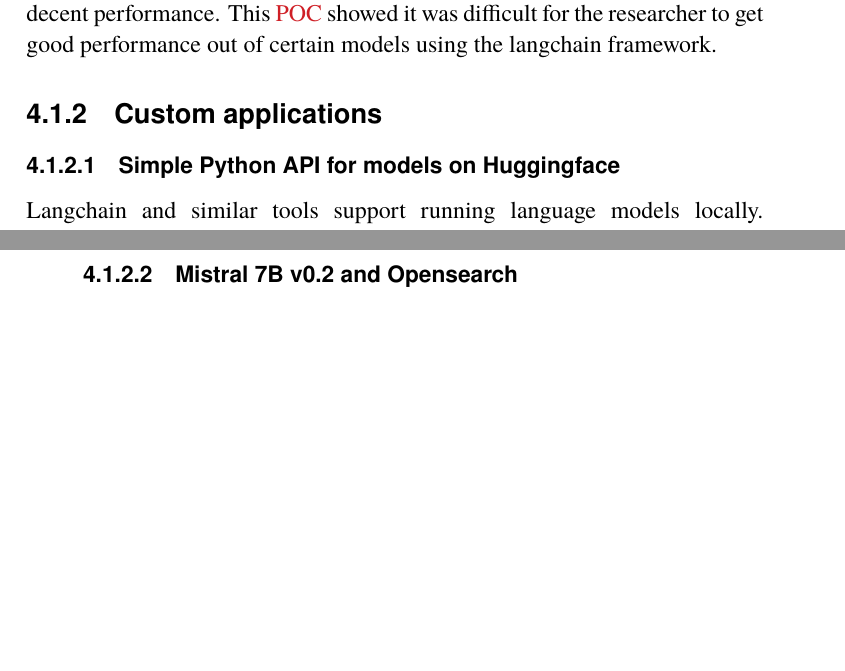
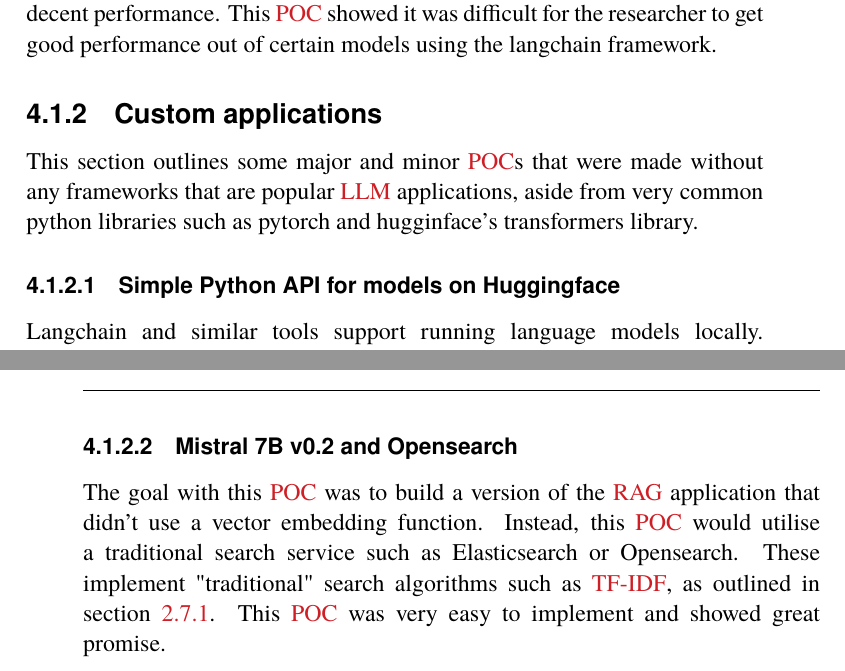
Before and after one commit to nattvara/DA231X, a LaTeX thesis (main.tex, which reads content/chapter-04-what-you-did.tex): two parts of pages 60 and 63 of 90, joined at a grey line, cut so that both start at the same text, the shorter picture padded with empty space. The pictures show the PDF file main.pdf that the author committed with the source.

Commit message:
add Mistral 7B v0.2 and Opensearch subsection

```diff
--- a/content/chapter-04-what-you-did.tex
+++ b/content/chapter-04-what-you-did.tex
@@ -56,6 +56,9 @@ There was a \gls{POC} constructed that had the same approach as the one outlined
 \subsection{Custom applications}
 
 
+This section outlines some major and minor \gls{POC}s that were made without any frameworks that are popular \gls{LLM} applications, aside from very common python libraries such as pytorch and hugginface’s transformers library.
+
+
 \subsubsection{Simple Python API for models on Huggingface}
 
 
@@ -67,6 +70,9 @@ Langchain and similar tools support running language models locally. However, wo
 
 
 \subsubsection{Mistral 7B v0.2 and Opensearch}
+
+
+The goal with this \gls{POC} was to build a version of the \gls{RAG} application that didn’t use a vector embedding function. Instead, this \gls{POC} would utilise a traditional search service such as Elasticsearch or Opensearch. These implement "traditional" search algorithms such as \gls{TF-IDF}, as outlined in section \ref{sec:background_tfidf}. This \gls{POC} was very easy to implement and showed great promise.
 
 
 \subsubsection{Mistral 7B v0.2 with Opensearch and Postprocessing}
```
Also changed, not shown: content/chapter-02-background.tex (+1 -0 lines), main.pdf.
